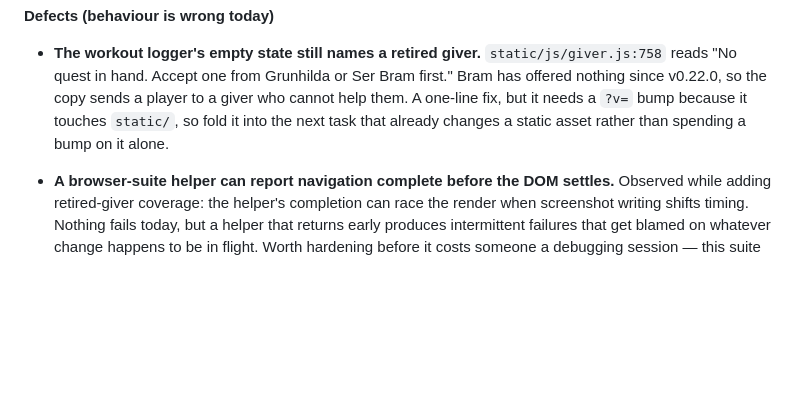
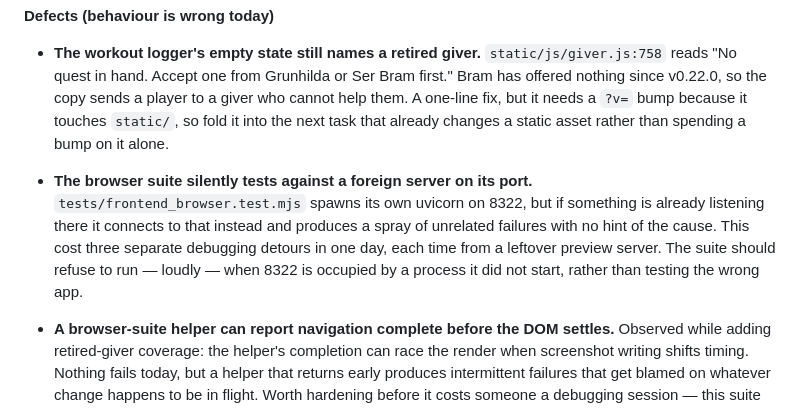
Before and after one commit to jdb3750/Ironvale, a Markdown page: ROADMAP.md, the part around the change. GitHub-like rendering; blank space fills up the shorter version.

Commit message:
Log the browser suite's silent port collision
The suite starts its own server on 8322, but when something already
listens there it connects to that instead and reports a spray of
unrelated failures with nothing pointing at the cause. It cost three
separate detours in a single day, every one of them a leftover preview
server of mine, and each time the first instinct was to suspect the change
under review.

Refusing to run when the port belongs to a process it did not start would
turn a confusing red suite into one clear sentence.

Co-Authored-By: Claude Opus 5 <noreply@anthropic.com>

```diff
--- a/ROADMAP.md
+++ b/ROADMAP.md
@@ -142,6 +142,13 @@ entries are open work with the removal path worked out.
   player to a giver who cannot help them. A one-line fix, but it needs a `?v=`
   bump because it touches `static/`, so fold it into the next task that already
   changes a static asset rather than spending a bump on it alone.
+- **The browser suite silently tests against a foreign server on its port.**
+  `tests/frontend_browser.test.mjs` spawns its own uvicorn on 8322, but if
+  something is already listening there it connects to that instead and produces a
+  spray of unrelated failures with no hint of the cause. This cost three separate
+  debugging detours in one day, each time from a leftover preview server. The
+  suite should refuse to run — loudly — when 8322 is occupied by a process it did
+  not start, rather than testing the wrong app.
 - **A browser-suite helper can report navigation complete before the DOM
   settles.** Observed while adding retired-giver coverage: the helper's
   completion can race the render when screenshot writing shifts timing. Nothing
```
